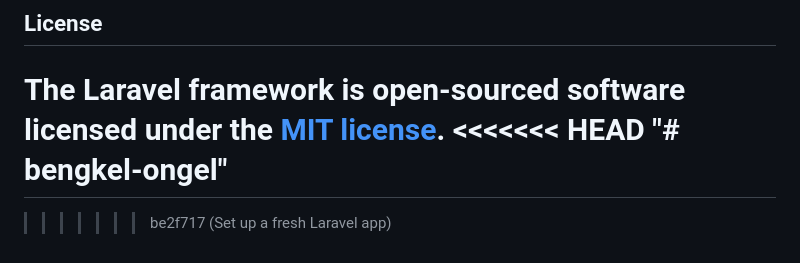
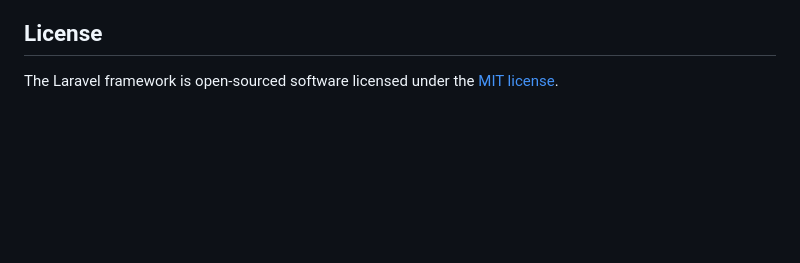
Before and after one commit to SyafiqMSI/bengkel-ongel, a Markdown page: README.md, the part around the change. GitHub-like rendering; blank space fills up the shorter version.

```diff
--- a/README.md
+++ b/README.md
@@ -64,7 +64,3 @@ If you discover a security vulnerability within Laravel, please send an e-mail t
 ## License
 
 The Laravel framework is open-sourced software licensed under the [MIT license](https://opensource.org/licenses/MIT).
-<<<<<<< HEAD
-"# bengkel-ongel"
-=======
->>>>>>> be2f717 (Set up a fresh Laravel app)
```
